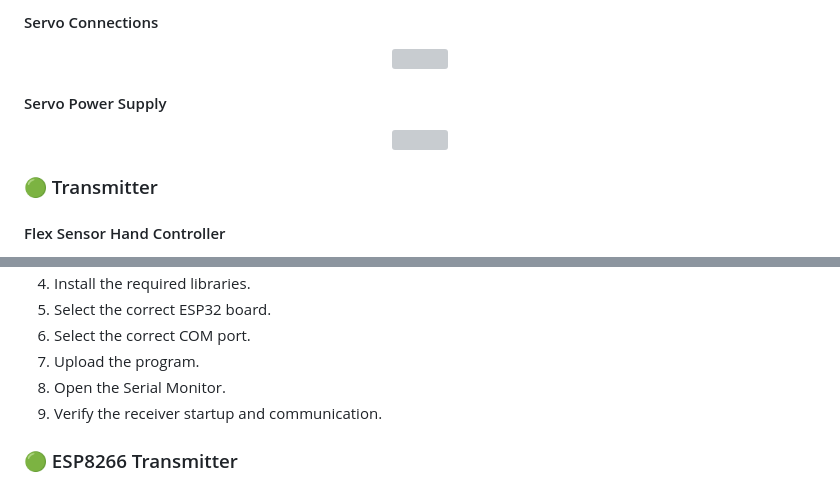
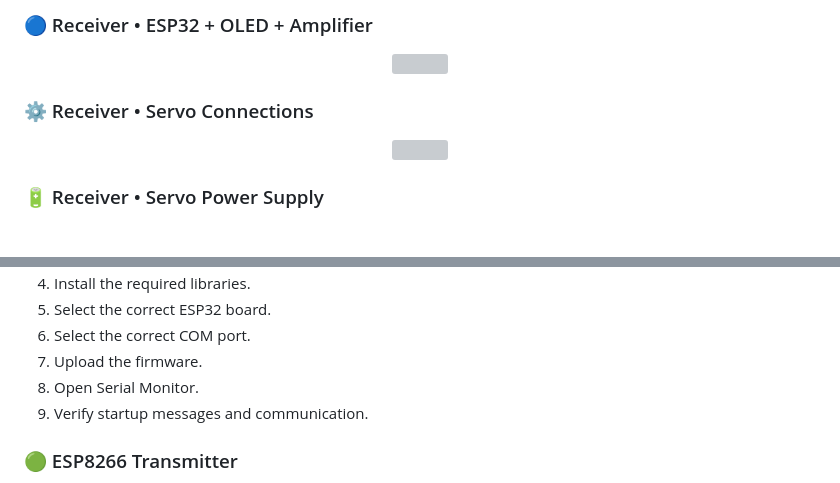
Before and after one commit to Anirudhh1738/17-Servo-Humanoid-Robot, a Markdown page: README.md, 2 parts joined by grey strips. GitHub-like rendering; grey boxes are pictures that could not be loaded.

```diff
--- a/README.md
+++ b/README.md
@@ -118,5 +124,5 @@ All circuit diagrams are organized inside the <code>diagrams/</code> directory.
 </p>
 
-<h4>Servo Connections</h4>
+<h3>🔵 Receiver • ESP32 + OLED + Amplifier</h3>
 
 <p align="center">
@@ -124,5 +130,5 @@ All circuit diagrams are organized inside the <code>diagrams/</code> directory.
 </p>
 
-<h4>Servo Power Supply</h4>
+<h3>⚙️ Receiver • Servo Connections</h3>
 
 <p align="center">
@@ -130,7 +136,5 @@ All circuit diagrams are organized inside the <code>diagrams/</code> directory.
 </p>
 
-<h3>🟢 Transmitter</h3>
-
-<h4>Flex Sensor Hand Controller</h4>
+<h3>🔋 Receiver • Servo Power Supply</h3>
 
 <p align="center">
@@ -169,9 +185,9 @@ The ESP8266 transmitter reads the flex sensor and sends movement commands wirele
 4. Install the required libraries.
 5. Select the correct ESP32 board.
 6. Select the correct COM port.
-7. Upload the program.
-8. Open the Serial Monitor.
-9. Verify the receiver startup and communication.
+7. Upload the firmware.
+8. Open Serial Monitor.
+9. Verify startup messages and communication.
 
 <h3>🟢 ESP8266 Transmitter</h3>
 
```
Also changed, not shown: other parts of README.md (+95 -73 lines).
